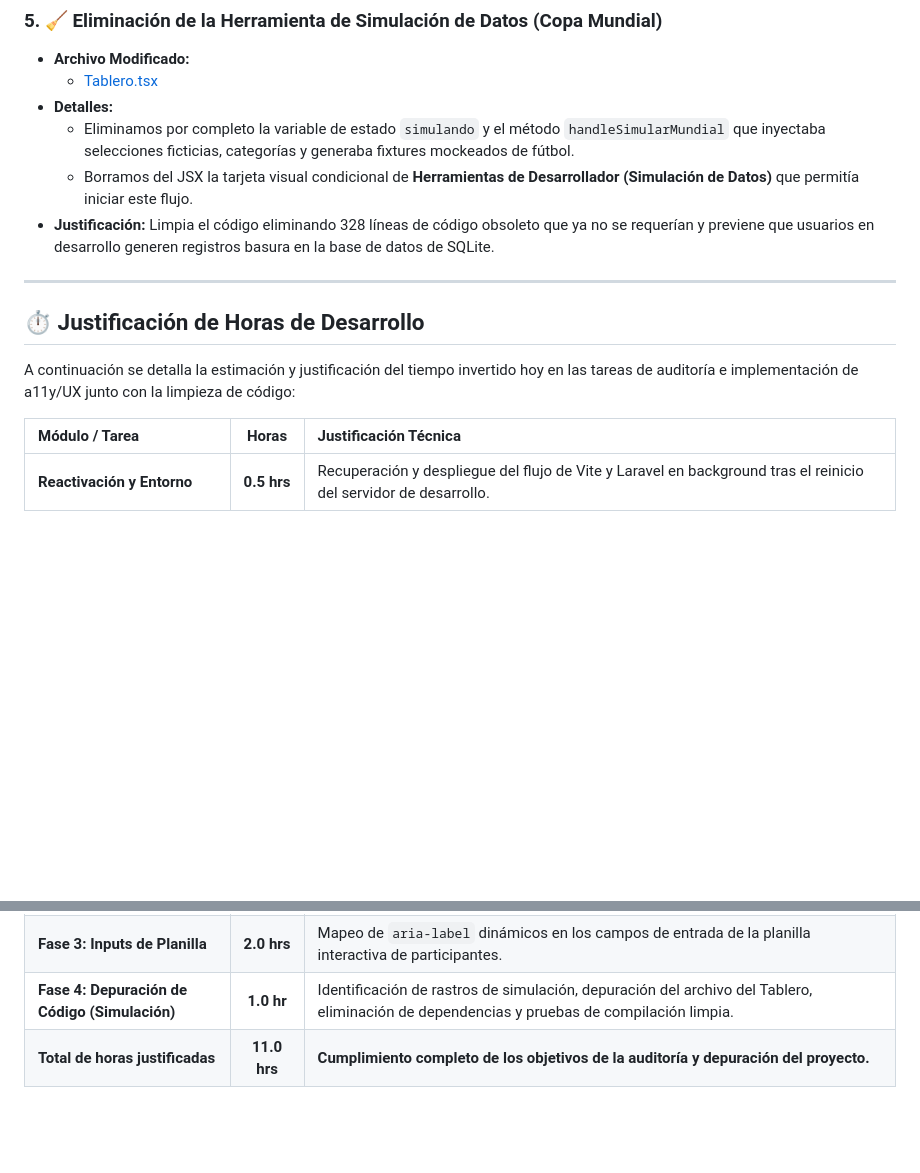
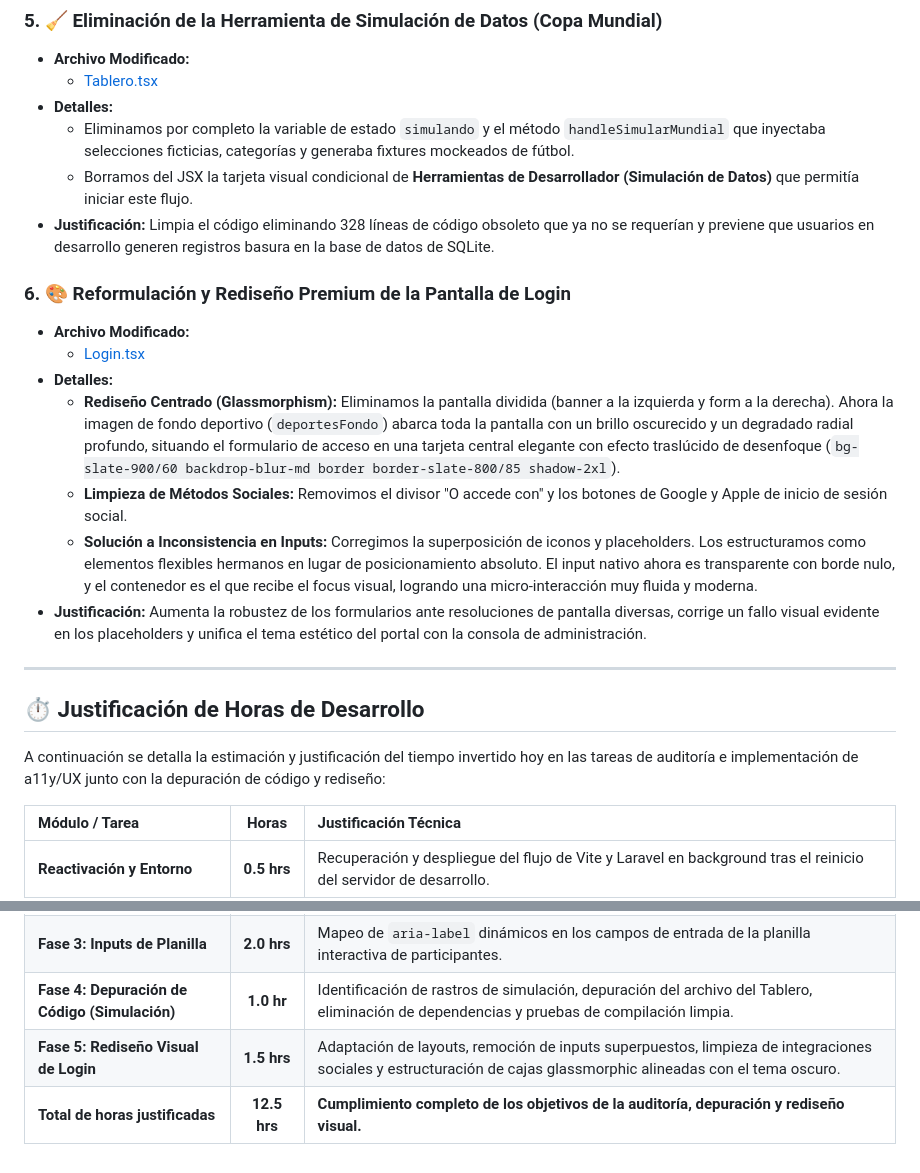
Before and after one commit to KevinTacuri/LigaCenter, a Markdown page: documentacion/control_de_tareas/seguimiento_2026_07_13.md, 2 parts joined by grey strips. Rendered like a GitHub page; blank space fills up the shorter version.

Commit message:
docs: actualiza seguimiento para incluir el rediseño del login y el ajuste de inputs

```diff
--- a/documentacion/control_de_tareas/seguimiento_2026_07_13.md
+++ b/documentacion/control_de_tareas/seguimiento_2026_07_13.md
@@ -49,11 +49,20 @@ Este archivo documenta las tareas de refactorización y mejoras aplicadas bajo e
     *   Borramos del JSX la tarjeta visual condicional de **Herramientas de Desarrollador (Simulación de Datos)** que permitía iniciar este flujo.
 *   **Justificación:** Limpia el código eliminando 328 líneas de código obsoleto que ya no se requerían y previene que usuarios en desarrollo generen registros basura en la base de datos de SQLite.
 
+### 6. 🎨 Reformulación y Rediseño Premium de la Pantalla de Login
+*   **Archivo Modificado:**
+    *   [Login.tsx](file:///C:/Users/achav/Desktop/PIS-proyecto/proyecto-campeonato/frontend/src/paginas/auth/Login.tsx)
+*   **Detalles:**
+    *   **Rediseño Centrado (Glassmorphism):** Eliminamos la pantalla dividida (banner a la izquierda y form a la derecha). Ahora la imagen de fondo deportivo (`deportesFondo`) abarca toda la pantalla con un brillo oscurecido y un degradado radial profundo, situando el formulario de acceso en una tarjeta central elegante con efecto traslúcido de desenfoque (`bg-slate-900/60 backdrop-blur-md border border-slate-800/85 shadow-2xl`).
+    *   **Limpieza de Métodos Sociales:** Removimos el divisor "O accede con" y los botones de Google y Apple de inicio de sesión social.
+    *   **Solución a Inconsistencia en Inputs:** Corregimos la superposición de iconos y placeholders. Los estructuramos como elementos flexibles hermanos en lugar de posicionamiento absoluto. El input nativo ahora es transparente con borde nulo, y el contenedor es el que recibe el focus visual, logrando una micro-interacción muy fluida y moderna.
+*   **Justificación:** Aumenta la robustez de los formularios ante resoluciones de pantalla diversas, corrige un fallo visual evidente en los placeholders y unifica el tema estético del portal con la consola de administración.
+
 ---
 
 ## ⏱️ Justificación de Horas de Desarrollo
 
-A continuación se detalla la estimación y justificación del tiempo invertido hoy en las tareas de auditoría e implementación de a11y/UX junto con la limpieza de código:
+A continuación se detalla la estimación y justificación del tiempo invertido hoy en las tareas de auditoría e implementación de a11y/UX junto con la depuración de código y rediseño:
 
 | Módulo / Tarea | Horas | Justificación Técnica |
 | :--- | :---: | :--- |
@@ -62,4 +71,5 @@ A continuación se detalla la estimación y justificación del tiempo invertido
 | **Fase 2: Acordeones de Barra Lateral** | **3.5 hrs** | Pruebas de contraste de colores bajo guías WCAG, actualización de estilos Tailwind y asignación dinámica de estados `aria-expanded` y wrappers de submenús. |
 | **Fase 3: Inputs de Planilla** | **2.0 hrs** | Mapeo de `aria-label` dinámicos en los campos de entrada de la planilla interactiva de participantes. |
 | **Fase 4: Depuración de Código (Simulación)** | **1.0 hr** | Identificación de rastros de simulación, depuración del archivo del Tablero, eliminación de dependencias y pruebas de compilación limpia. |
-| **Total de horas justificadas** | **11.0 hrs** | **Cumplimiento completo de los objetivos de la auditoría y depuración del proyecto.** |
+| **Fase 5: Rediseño Visual de Login** | **1.5 hrs** | Adaptación de layouts, remoción de inputs superpuestos, limpieza de integraciones sociales y estructuración de cajas glassmorphic alineadas con el tema oscuro. |
+| **Total de horas justificadas** | **12.5 hrs** | **Cumplimiento completo de los objetivos de la auditoría, depuración y rediseño visual.** |
```
